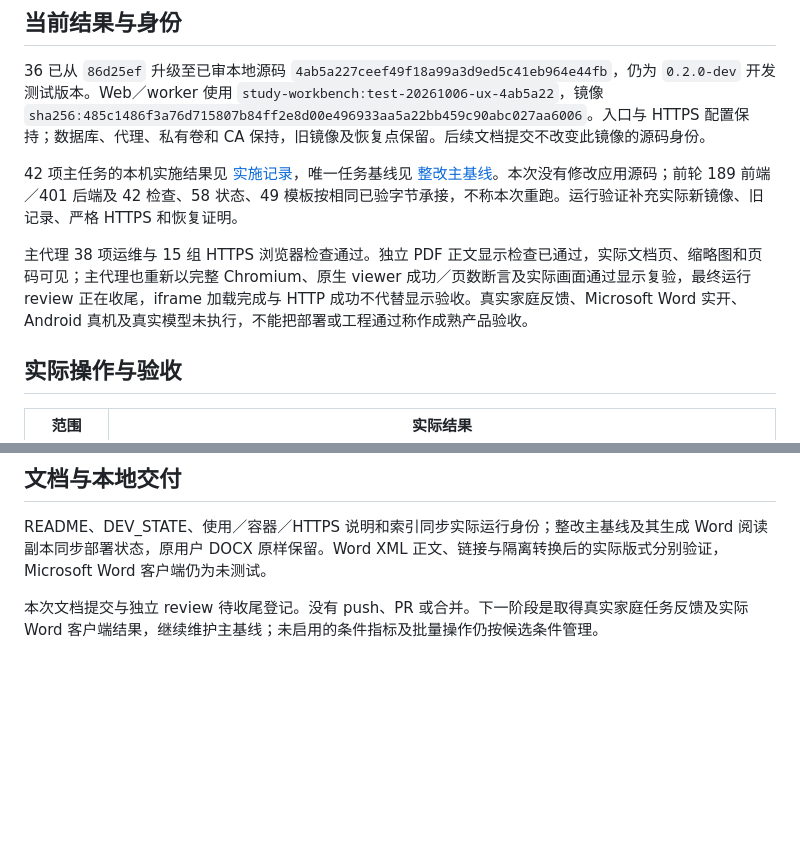
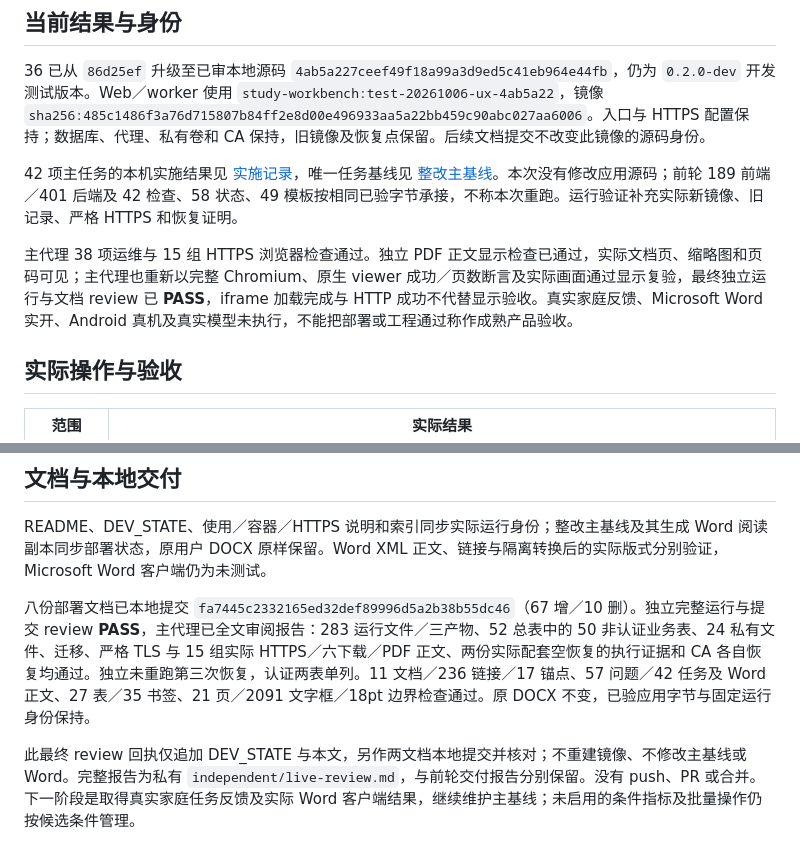
Before and after one commit to dff652/study-workbench, a Markdown page: docs/reviews/ux-remediation-deployment-20261006.md, 2 parts joined by grey strips. GitHub-like rendering; blank space fills up the shorter version.

Commit message:
docs: record UX deployment review pass

```diff
--- a/docs/reviews/ux-remediation-deployment-20261006.md
+++ b/docs/reviews/ux-remediation-deployment-20261006.md
@@ -8,7 +8,7 @@
 
 42 项主任务的本机实施结果见 [实施记录](ux-remediation-implementation-20261006.md)，唯一任务基线见 [整改主基线](learning-system-ux-remediation-baseline-20261006.md)。本次没有修改应用源码；前轮 189 前端／401 后端及 42 检查、58 状态、49 模板按相同已验字节承接，不称本次重跑。运行验证补充实际新镜像、旧记录、严格 HTTPS 和恢复证明。
 
-主代理 38 项运维与 15 组 HTTPS 浏览器检查通过。独立 PDF 正文显示检查已通过，实际文档页、缩略图和页码可见；主代理也重新以完整 Chromium、原生 viewer 成功／页数断言及实际画面通过显示复验，最终运行 review 正在收尾，iframe 加载完成与 HTTP 成功不代替显示验收。真实家庭反馈、Microsoft Word 实开、Android 真机及真实模型未执行，不能把部署或工程通过称作成熟产品验收。
+主代理 38 项运维与 15 组 HTTPS 浏览器检查通过。独立 PDF 正文显示检查已通过，实际文档页、缩略图和页码可见；主代理也重新以完整 Chromium、原生 viewer 成功／页数断言及实际画面通过显示复验，最终独立运行与文档 review 已 **PASS**，iframe 加载完成与 HTTP 成功不代替显示验收。真实家庭反馈、Microsoft Word 实开、Android 真机及真实模型未执行，不能把部署或工程通过称作成熟产品验收。
 
 ## 实际操作与验收
 
@@ -39,4 +39,6 @@
 
 README、DEV_STATE、使用／容器／HTTPS 说明和索引同步实际运行身份；整改主基线及其生成 Word 阅读副本同步部署状态，原用户 DOCX 原样保留。Word XML 正文、链接与隔离转换后的实际版式分别验证，Microsoft Word 客户端仍为未测试。
 
-本次文档提交与独立 review 待收尾登记。没有 push、PR 或合并。下一阶段是取得真实家庭任务反馈及实际 Word 客户端结果，继续维护主基线；未启用的条件指标及批量操作仍按候选条件管理。
+八份部署文档已本地提交 `fa7445c2332165ed32def89996d5a2b38b55dc46`（67 增／10 删）。独立完整运行与提交 review **PASS**，主代理已全文审阅报告：283 运行文件／三产物、52 总表中的 50 非认证业务表、24 私有文件、迁移、严格 TLS 与 15 组实际 HTTPS／六下载／PDF 正文、两份实际配套空恢复的执行证据和 CA 各自恢复均通过。独立未重跑第三次恢复，认证两表单列。11 文档／236 链接／17 锚点、57 问题／42 任务及 Word 正文、27 表／35 书签、21 页／2091 文字框／18pt 边界检查通过。原 DOCX 不变，已验应用字节与固定运行身份保持。
+
+此最终 review 回执仅追加 DEV_STATE 与本文，另作两文档本地提交并核对；不重建镜像、不修改主基线或 Word。完整报告为私有 `independent/live-review.md`，与前轮交付报告分别保留。没有 push、PR 或合并。下一阶段是取得真实家庭任务反馈及实际 Word 客户端结果，继续维护主基线；未启用的条件指标及批量操作仍按候选条件管理。
```
Also changed, not shown: DEV_STATE.md (+3 -1 lines).
